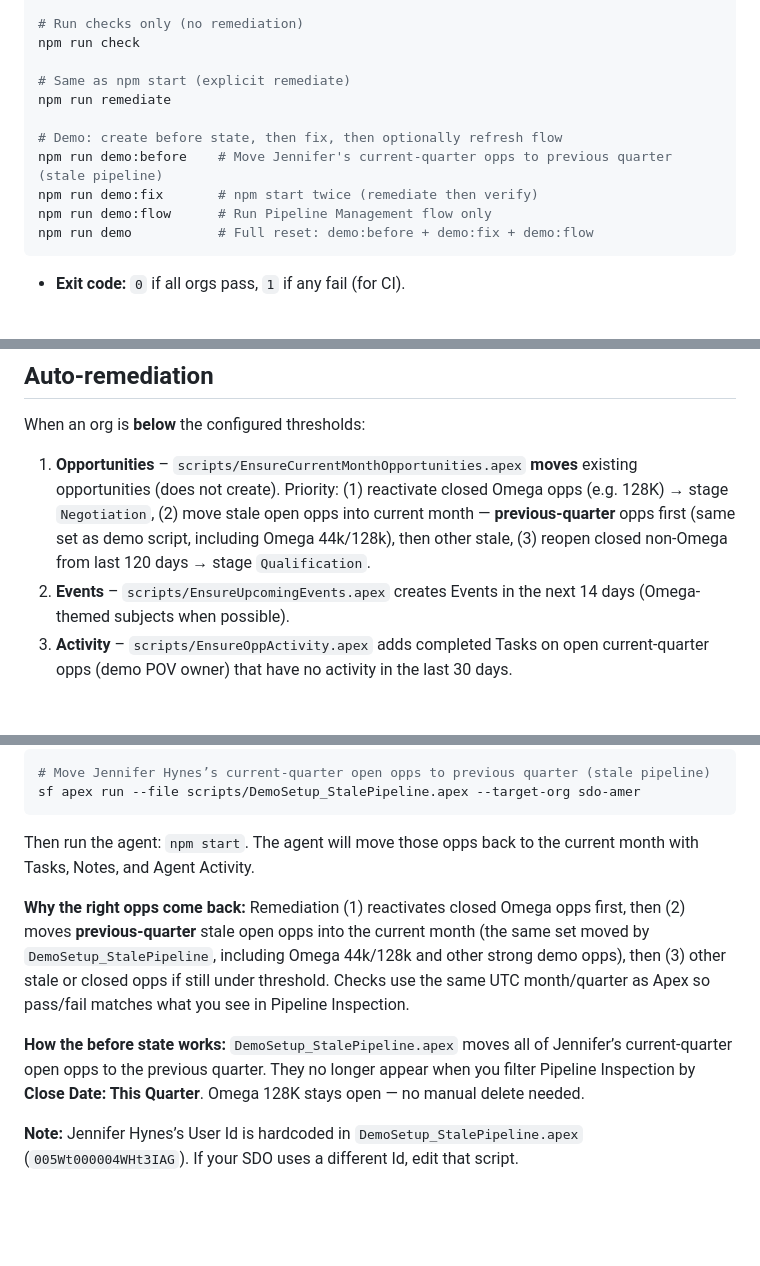
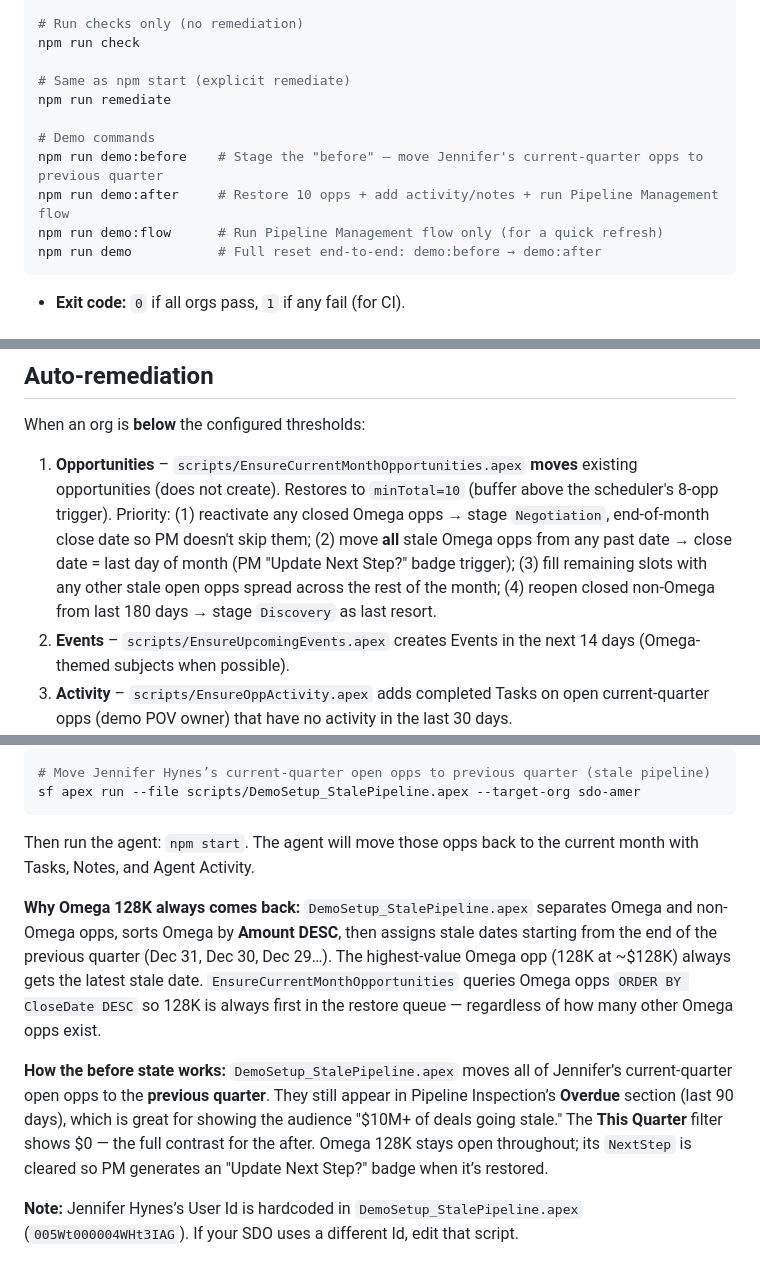
Before and after one commit to srandlesims-ctrl/demo-org-hygiene-agent, a Markdown page: README.md, 3 parts joined by grey strips. Rendered like a GitHub page; blank space fills up the shorter version.

Commit message:
Update README: reflect 10-opp restore, Omega Amount-sort guarantee, autonomous mode
- Fix demo commands: demo:fix → demo:after; update demo descriptions
- Auto-remediation: document minTotal=10 buffer, ALL Omega restore in
  Step 2a, broad stale search (any date before current month)
- Demo setup: document Amount DESC sort guarantee for Omega 128K,
  clarify overdue section is intentional (shows $10M+ stale pipeline),
  explain NextStep clearing for PM badge generation
- Live demo: update "8+ opps" → "10 opps"; call out Omega 128K badge
- Config reference: document minCurrentMonth=8, requireAllCurrentQuarterForAgent=true

Co-Authored-By: Claude Sonnet 4.6 <noreply@anthropic.com>

````diff
--- a/README.md
+++ b/README.md
@@ -72,11 +72,11 @@ npm run check
 # Same as npm start (explicit remediate)
 npm run remediate
 
-# Demo: create before state, then fix, then optionally refresh flow
-npm run demo:before    # Move Jennifer's current-quarter opps to previous quarter (stale pipeline)
-npm run demo:fix       # npm start twice (remediate then verify)
-npm run demo:flow      # Run Pipeline Management flow only
-npm run demo           # Full reset: demo:before + demo:fix + demo:flow
+# Demo commands
+npm run demo:before    # Stage the "before" — move Jennifer's current-quarter opps to previous quarter
+npm run demo:after     # Restore 10 opps + add activity/notes + run Pipeline Management flow
+npm run demo:flow      # Run Pipeline Management flow only (for a quick refresh)
+npm run demo           # Full reset end-to-end: demo:before → demo:after
 ```
 
 - **Exit code:** `0` if all orgs pass, `1` if any fail (for CI).
@@ -136,7 +136,7 @@ The workflow runs **every 3 days** at 06:00 UTC: (1) `npm start` (check + remedi
 
 When an org is **below** the configured thresholds:
 
-1. **Opportunities** – `scripts/EnsureCurrentMonthOpportunities.apex` **moves** existing opportunities (does not create). Priority: (1) reactivate closed Omega opps (e.g. 128K) → stage `Negotiation`, (2) move stale open opps into current month — **previous-quarter** opps first (same set as demo script, including Omega 44k/128k), then other stale, (3) reopen closed non-Omega from last 120 days → stage `Qualification`.
+1. **Opportunities** – `scripts/EnsureCurrentMonthOpportunities.apex` **moves** existing opportunities (does not create). Restores to `minTotal=10` (buffer above the scheduler's 8-opp trigger). Priority: (1) reactivate any closed Omega opps → stage `Negotiation`, end-of-month close date so PM doesn't skip them; (2) move **all** stale Omega opps from any past date → close date = last day of month (PM "Update Next Step?" badge trigger); (3) fill remaining slots with any other stale open opps spread across the rest of the month; (4) reopen closed non-Omega from last 180 days → stage `Discovery` as last resort.
 2. **Events** – `scripts/EnsureUpcomingEvents.apex` creates Events in the next 14 days (Omega-themed subjects when possible).
 3. **Activity** – `scripts/EnsureOppActivity.apex` adds completed Tasks on open current-quarter opps (demo POV owner) that have no activity in the last 30 days.
 4. **Notes** – `scripts/EnsureOppNotes.apex` adds one Enhanced Note (Lightning Notes) per open current-quarter opp that doesn’t already have a recent note, so Pipeline Management has Notes + Tasks for insights.
@@ -154,9 +154,9 @@ sf apex run --file scripts/DemoSetup_StalePipeline.apex --target-org sdo-amer
 
 Then run the agent: `npm start`. The agent will move those opps back to the current month with Tasks, Notes, and Agent Activity.
 
-**Why the right opps come back:** Remediation (1) reactivates closed Omega opps first, then (2) moves **previous-quarter** stale open opps into the current month (the same set moved by `DemoSetup_StalePipeline`, including Omega 44k/128k and other strong demo opps), then (3) other stale or closed opps if still under threshold. Checks use the same UTC month/quarter as Apex so pass/fail matches what you see in Pipeline Inspection.
+**Why Omega 128K always comes back:** `DemoSetup_StalePipeline.apex` separates Omega and non-Omega opps, sorts Omega by **Amount DESC**, then assigns stale dates starting from the end of the previous quarter (Dec 31, Dec 30, Dec 29…). The highest-value Omega opp (128K at ~$128K) always gets the latest stale date. `EnsureCurrentMonthOpportunities` queries Omega opps `ORDER BY CloseDate DESC` so 128K is always first in the restore queue — regardless of how many other Omega opps exist.
 
-**How the before state works:** `DemoSetup_StalePipeline.apex` moves all of Jennifer’s current-quarter open opps to the previous quarter. They no longer appear when you filter Pipeline Inspection by **Close Date: This Quarter**. Omega 128K stays open — no manual delete needed.
+**How the before state works:** `DemoSetup_StalePipeline.apex` moves all of Jennifer’s current-quarter open opps to the **previous quarter**. They still appear in Pipeline Inspection’s **Overdue** section (last 90 days), which is great for showing the audience "$10M+ of deals going stale." The **This Quarter** filter shows $0 — the full contrast for the after. Omega 128K stays open throughout; its `NextStep` is cleared so PM generates an "Update Next Step?" badge when it’s restored.
 
 **Note:** Jennifer Hynes’s User Id is hardcoded in `DemoSetup_StalePipeline.apex` (`005Wt000004WHt3IAG`). If your SDO uses a different Id, edit that script.
 
````
Also changed, not shown: other parts of README.md (+2 -2 lines).
